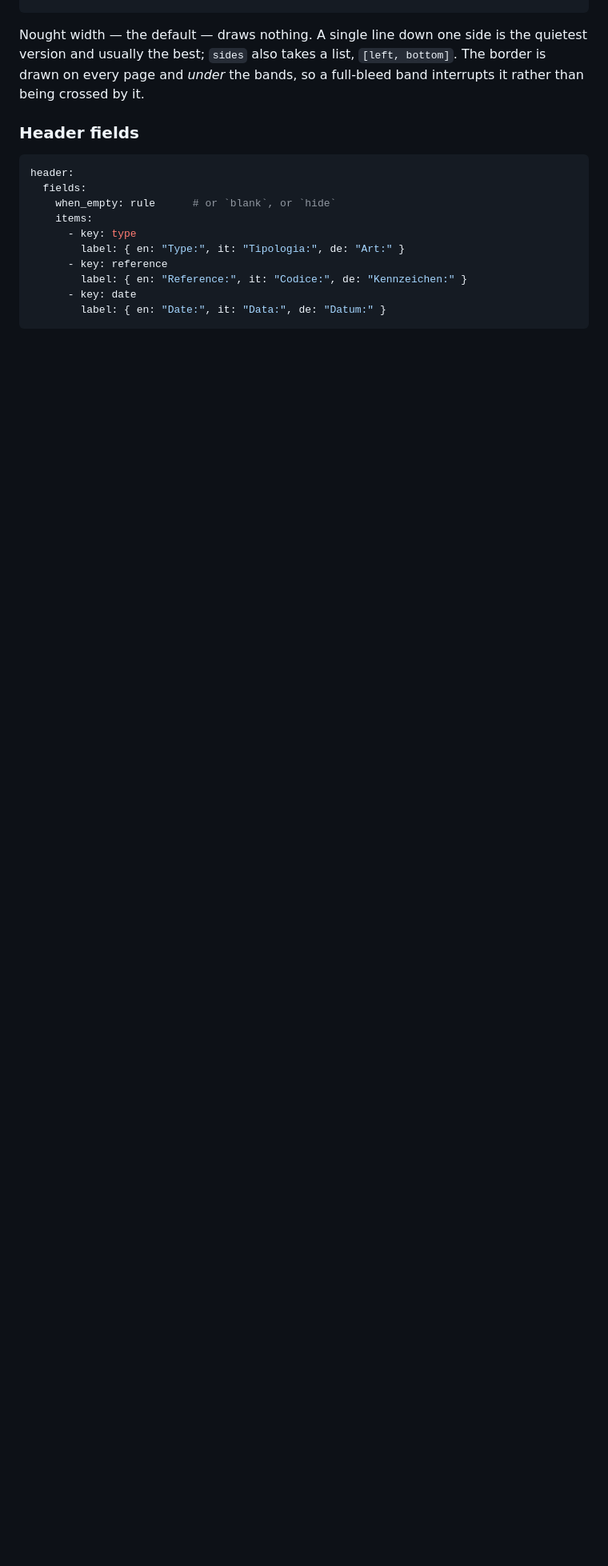
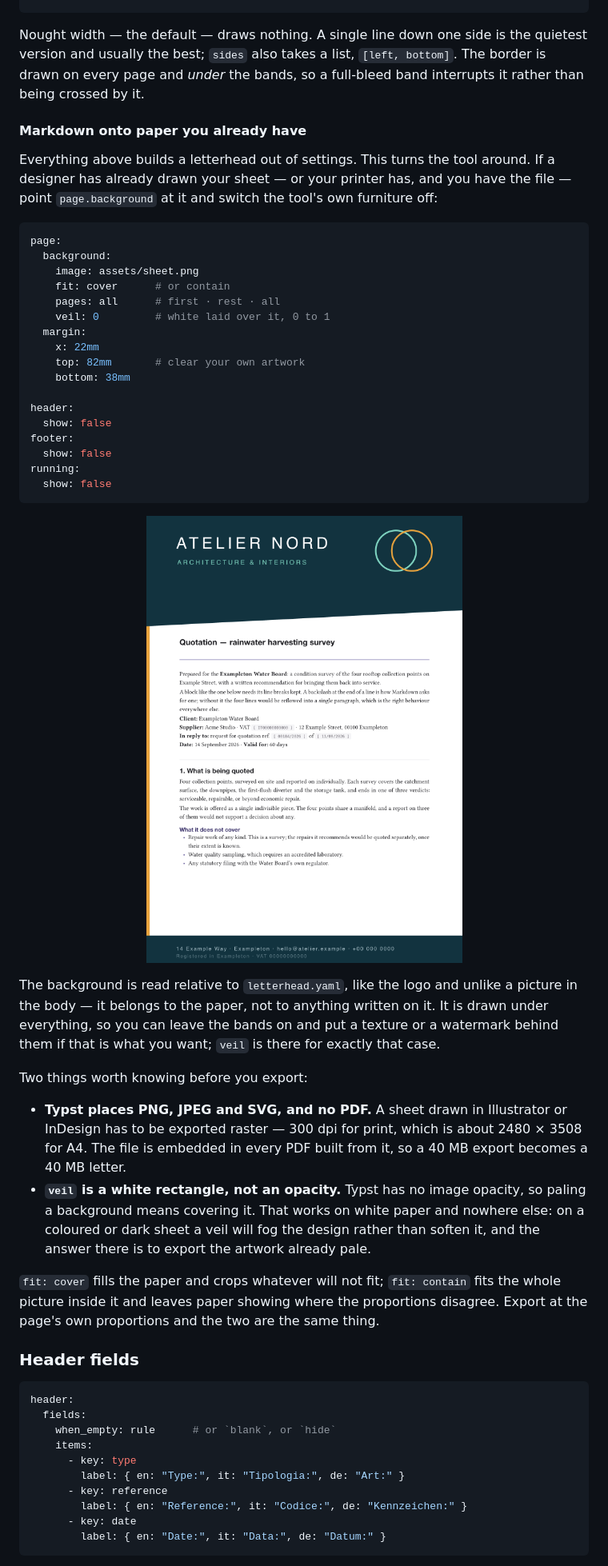
Before and after one commit to melasistema/mela-letterhead, a Markdown page: README.md, the part around the change printed below. Shown: that part at 80% size. Rendered like a GitHub page; pictures changed too: assets/screenshots/06-designed-sheet.png (added); blank space fills up the shorter version.

````diff
--- a/README.md
+++ b/README.md
@@ -334,6 +338,59 @@ quietest version and usually the best; `sides` also takes a list, `[left,
 bottom]`. The border is drawn on every page and *under* the bands, so a
 full-bleed band interrupts it rather than being crossed by it.
 
+#### Markdown onto paper you already have
+
+Everything above builds a letterhead out of settings. This turns the tool
+around. If a designer has already drawn your sheet — or your printer has, and
+you have the file — point `page.background` at it and switch the tool's own
+furniture off:
+
+```yaml
+page:
+  background:
+    image: assets/sheet.png
+    fit: cover      # or contain
+    pages: all      # first · rest · all
+    veil: 0         # white laid over it, 0 to 1
+  margin:
+    x: 22mm
+    top: 82mm       # clear your own artwork
+    bottom: 38mm
+
+header:
+  show: false
+footer:
+  show: false
+running:
+  show: false
+```
+
+<p align="center">
+  <img src="assets/screenshots/06-designed-sheet.png" width="880"
+       alt="A quotation set on a sheet designed elsewhere: a deep teal band across the top carrying the wordmark ATELIER NORD and two interlocking circles in mint and amber, an angled lower edge to the band, a thin amber rule down the left margin, and a matching teal strip at the foot carrying the address and VAT number. The document's own heading and text sit in the white space between them; none of it comes from the tool." />
+</p>
+
+The background is read relative to `letterhead.yaml`, like the logo and unlike a
+picture in the body — it belongs to the paper, not to anything written on it.
+It is drawn under everything, so you can leave the bands on and put a texture or
+a watermark behind them if that is what you want; `veil` is there for exactly
+that case.
+
+Two things worth knowing before you export:
+
+- **Typst places PNG, JPEG and SVG, and no PDF.** A sheet drawn in Illustrator
+  or InDesign has to be exported raster — 300 dpi for print, which is about
+  2480 × 3508 for A4. The file is embedded in every PDF built from it, so a
+  40 MB export becomes a 40 MB letter.
+- **`veil` is a white rectangle, not an opacity.** Typst has no image opacity,
+  so paling a background means covering it. That works on white paper and
+  nowhere else: on a coloured or dark sheet a veil will fog the design rather
+  than soften it, and the answer there is to export the artwork already pale.
+
+`fit: cover` fills the paper and crops whatever will not fit; `fit: contain`
+fits the whole picture inside it and leaves paper showing where the proportions
+disagree. Export at the page's own proportions and the two are the same thing.
+
 ### Header fields
 
 ```yaml
````
Also changed, not shown: other parts of README.md (+16 -1 lines), CHANGELOG.md (+21 -0 lines), 10 other files.
